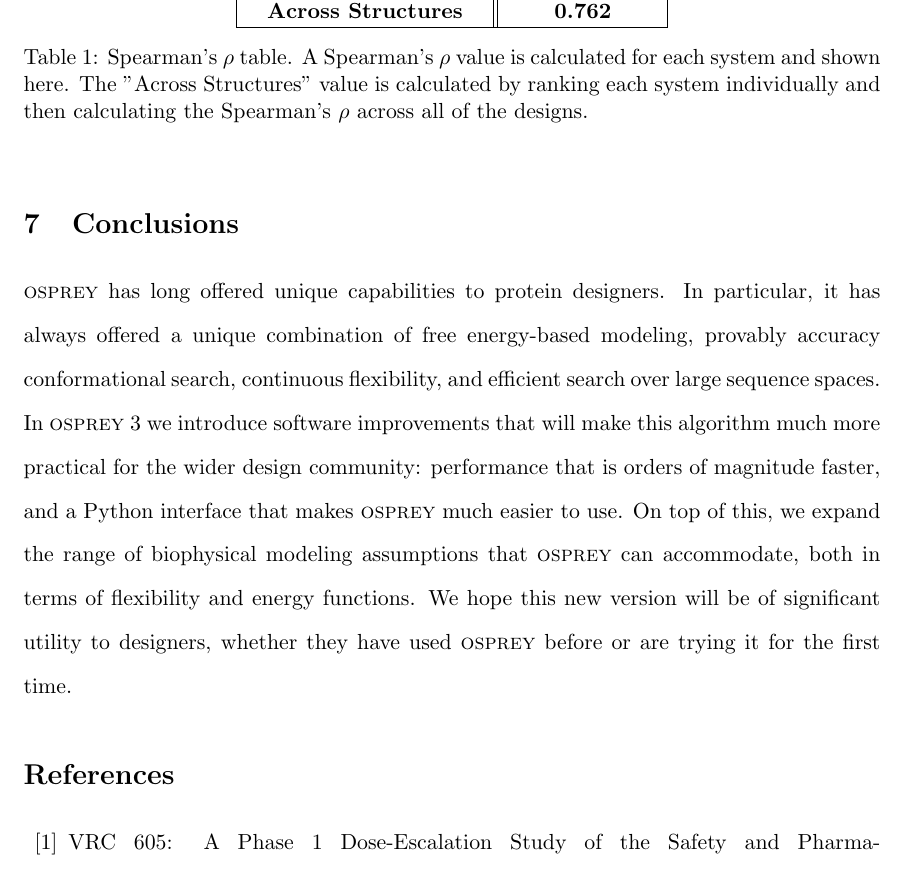
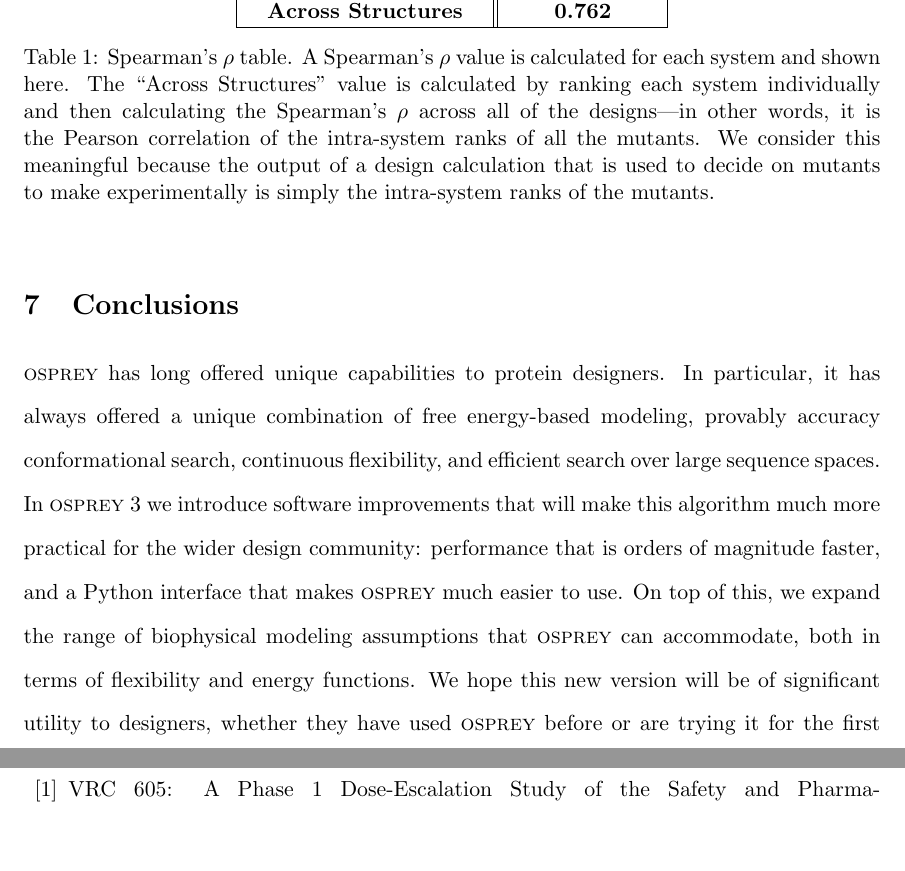
Before and after one commit to donaldlab/OSPREY_3_paper, a LaTeX document (OSPREY3.tex, which reads KSTests.tex): part of page 15 of 23 before the commit and two parts of pages 15 and 17 of 23 after it, the two joined at a grey line, cut so that both start at the same text, the shorter picture padded with empty space. Compiled offline with pdfLaTeX.

Commit message:
Working on Spearman's explanation as requested

```diff
--- a/KSTests.tex
+++ b/KSTests.tex
@@ -23,7 +23,7 @@ For each system, the \ks scores were ranked in increasing order of reported expe
  \textbf{Across Structures} &   \textbf{0.762}  \\
  \hline
 \end{tabular}
-\caption{Spearman's $\rho$ table. A Spearman's $\rho$ value is calculated for each system and shown here. The "Across Structures" value is calculated by ranking each system individually and then calculating the Spearman's $\rho$ across all of the designs.}
+\caption{Spearman's $\rho$ table. A Spearman's $\rho$ value is calculated for each system and shown here. The ``Across Structures" value is calculated by ranking each system individually and then calculating the Spearman's $\rho$ across all of the designs---in other words, it is the Pearson correlation of the intra-system ranks of all the mutants.  We consider this meaningful because the output of a design calculation that is used to decide on mutants to make experimentally is simply the intra-system ranks of the mutants.  }
 \end{table}
 
 \begin{figure}\label{fig:rankings}
```
